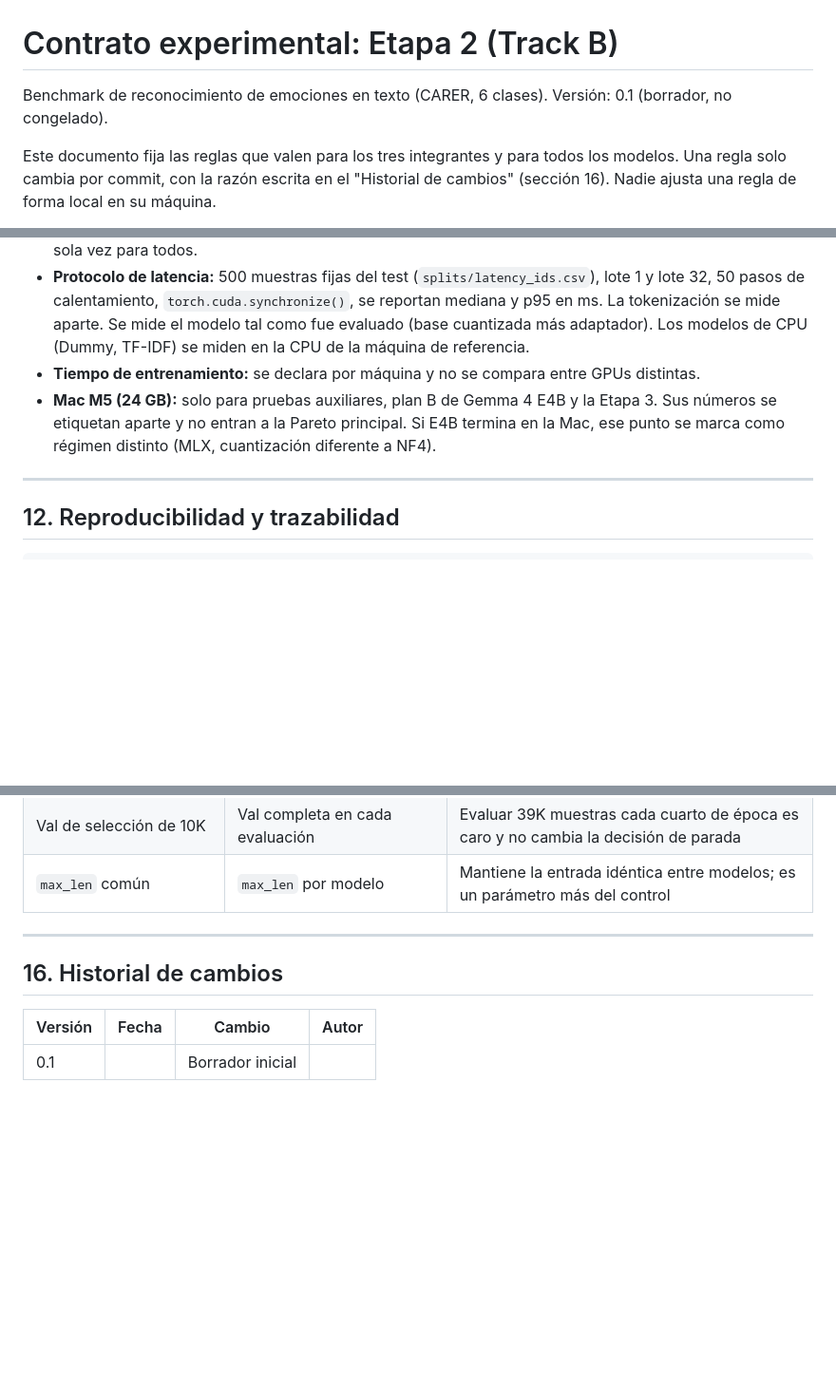
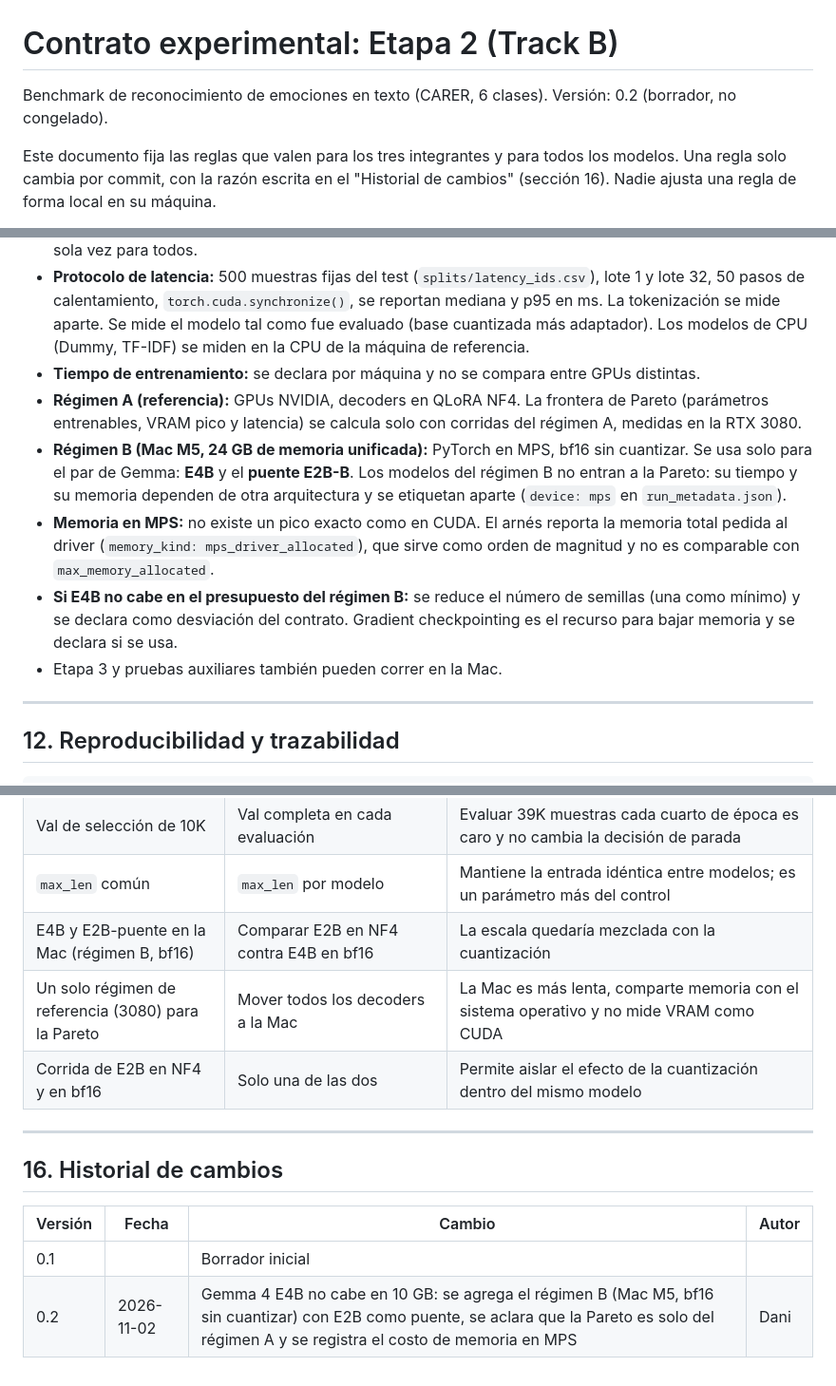
Before and after one commit to franciscokuoliu/IA-Proyecto, a Markdown page: IA-Proyecto-Etapa2/EXPERIMENT_CONTRACT.md, 3 parts joined by grey strips. Shown at 95% size. GitHub-like rendering; blank space fills up the shorter version.

Commit message:
docs(etapa2): agregar regimen B (Mac) y puente E2B al contrato
Gemma 4 E4B no cabe en 10 GB. Se define el regimen B (Mac M5, bf16 sin cuantizar) para el par E2B vs E4B, con E2B como puente. La Pareto sigue siendo solo del regimen A.

```diff
--- a/IA-Proyecto-Etapa2/EXPERIMENT_CONTRACT.md
+++ b/IA-Proyecto-Etapa2/EXPERIMENT_CONTRACT.md
@@ -1,7 +1,7 @@
 # Contrato experimental: Etapa 2 (Track B)
 
 Benchmark de reconocimiento de emociones en texto (CARER, 6 clases).
-Versión: 0.1 (borrador, no congelado).
+Versión: 0.2 (borrador, no congelado).
 
 Este documento fija las reglas que valen para los tres integrantes y para todos los modelos. Una regla solo cambia por commit, con la razón escrita en el "Historial de cambios" (sección 16). Nadie ajusta una regla de forma local en su máquina.
 
@@ -159,7 +161,11 @@ Las tres máquinas tienen GPUs distintas, así que tiempos y latencias medidos e
 - **Costo para la frontera de Pareto:** parámetros entrenables, VRAM pico de inferencia y **latencia unificada**, todos medidos en la misma máquina de referencia (RTX 3080) con un benchmark común. Cada integrante comparte los adaptadores o checkpoints finales (son pequeños) y se corre el benchmark una sola vez para todos.
 - **Protocolo de latencia:** 500 muestras fijas del test (`splits/latency_ids.csv`), lote 1 y lote 32, 50 pasos de calentamiento, `torch.cuda.synchronize()`, se reportan mediana y p95 en ms. La tokenización se mide aparte. Se mide el modelo tal como fue evaluado (base cuantizada más adaptador). Los modelos de CPU (Dummy, TF-IDF) se miden en la CPU de la máquina de referencia.
 - **Tiempo de entrenamiento:** se declara por máquina y no se compara entre GPUs distintas.
-- **Mac M5 (24 GB):** solo para pruebas auxiliares, plan B de Gemma 4 E4B y la Etapa 3. Sus números se etiquetan aparte y no entran a la Pareto principal. Si E4B termina en la Mac, ese punto se marca como régimen distinto (MLX, cuantización diferente a NF4).
+- **Régimen A (referencia):** GPUs NVIDIA, decoders en QLoRA NF4. La frontera de Pareto (parámetros entrenables, VRAM pico y latencia) se calcula solo con corridas del régimen A, medidas en la RTX 3080.
+- **Régimen B (Mac M5, 24 GB de memoria unificada):** PyTorch en MPS, bf16 sin cuantizar. Se usa solo para el par de Gemma: **E4B** y el **puente E2B-B**. Los modelos del régimen B no entran a la Pareto: su tiempo y su memoria dependen de otra arquitectura y se etiquetan aparte (`device: mps` en `run_metadata.json`).
+- **Memoria en MPS:** no existe un pico exacto como en CUDA. El arnés reporta la memoria total pedida al driver (`memory_kind: mps_driver_allocated`), que sirve como orden de magnitud y no es comparable con `max_memory_allocated`.
+- **Si E4B no cabe en el presupuesto del régimen B:** se reduce el número de semillas (una como mínimo) y se declara como desviación del contrato. Gradient checkpointing es el recurso para bajar memoria y se declara si se usa.
+- Etapa 3 y pruebas auxiliares también pueden correr en la Mac.
 
 ---
 
@@ -229,6 +235,9 @@ Nadie entrena un modelo final hasta completar los pasos 1 a 6.
 | Tres semillas para todos los neuronales | Solo para decoders | Los encoders y el BiLSTM son baratos y así el ± es comparable entre familias |
 | Val de selección de 10K | Val completa en cada evaluación | Evaluar 39K muestras cada cuarto de época es caro y no cambia la decisión de parada |
 | `max_len` común | `max_len` por modelo | Mantiene la entrada idéntica entre modelos; es un parámetro más del control |
+| E4B y E2B-puente en la Mac (régimen B, bf16) | Comparar E2B en NF4 contra E4B en bf16 | La escala quedaría mezclada con la cuantización |
+| Un solo régimen de referencia (3080) para la Pareto | Mover todos los decoders a la Mac | La Mac es más lenta, comparte memoria con el sistema operativo y no mide VRAM como CUDA |
+| Corrida de E2B en NF4 y en bf16 | Solo una de las dos | Permite aislar el efecto de la cuantización dentro del mismo modelo |
 
 ---
 
@@ -237,3 +246,4 @@ Nadie entrena un modelo final hasta completar los pasos 1 a 6.
 | Versión | Fecha | Cambio | Autor |
 |---|---|---|---|
 | 0.1 | | Borrador inicial | |
+| 0.2 | 2026-11-02 | Gemma 4 E4B no cabe en 10 GB: se agrega el régimen B (Mac M5, bf16 sin cuantizar) con E2B como puente, se aclara que la Pareto es solo del régimen A y se registra el costo de memoria en MPS | Dani |
```
Also changed, not shown: other parts of IA-Proyecto-Etapa2/EXPERIMENT_CONTRACT.md (+4 -2 lines).
